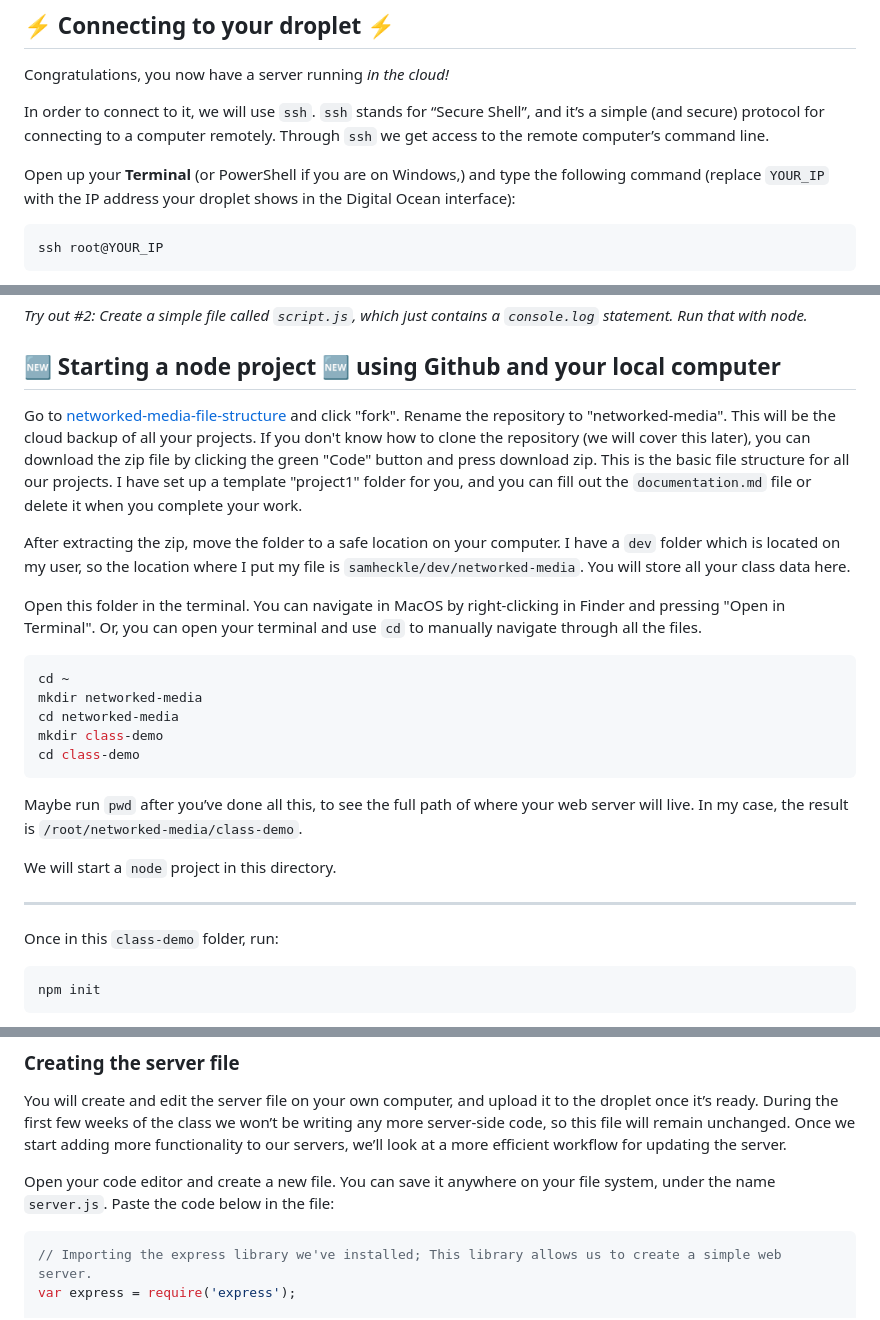
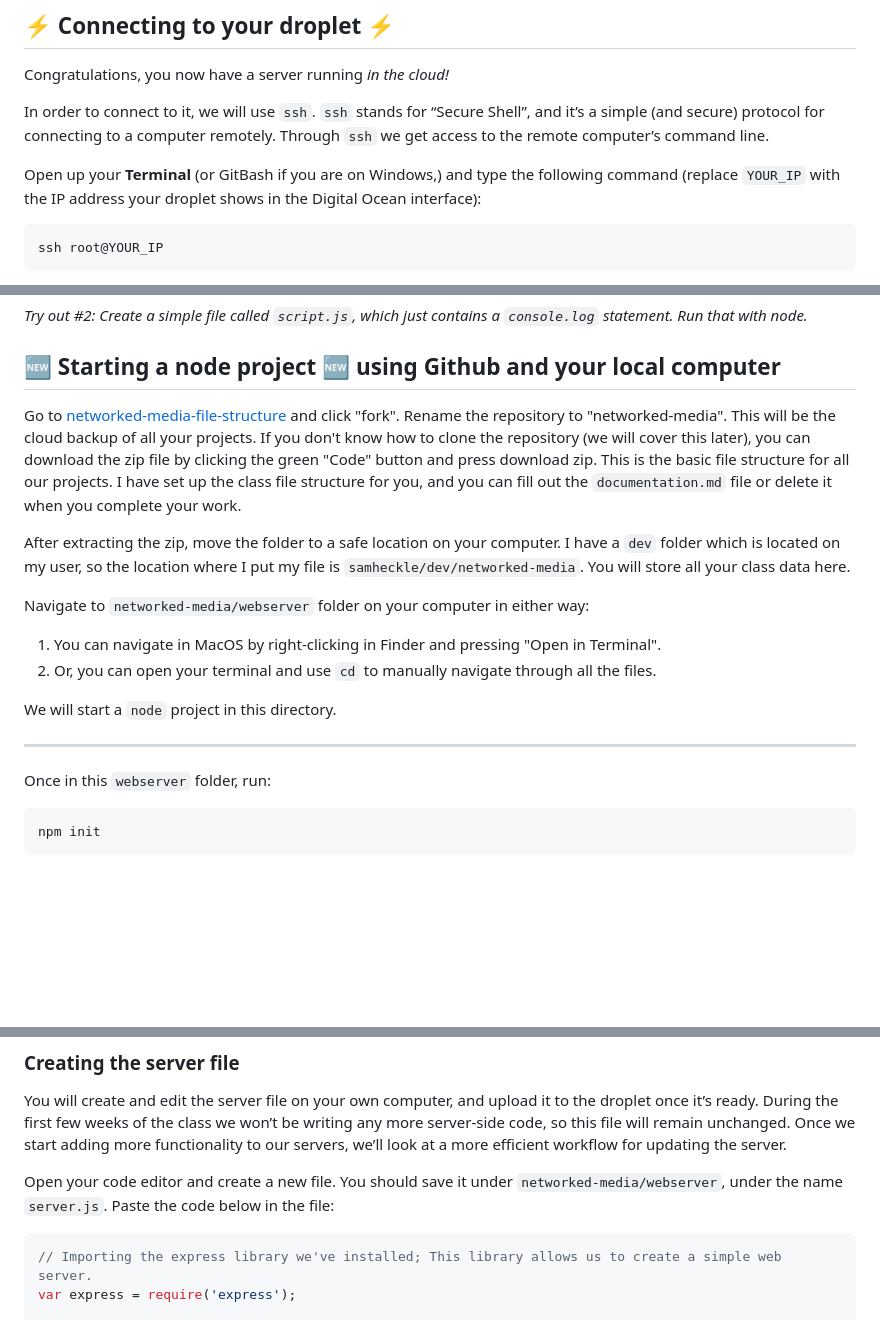
Before and after one commit to samheckle/networked-media-fa-24, a Markdown page: notes/digital_ocean.md, 3 parts joined by grey strips. GitHub-like rendering; blank space fills up the shorter version.

````diff
--- a/notes/digital_ocean.md
+++ b/notes/digital_ocean.md
@@ -47,7 +47,7 @@ Congratulations, you now have a server running *in the cloud!*
 
 In order to connect to it, we will use `ssh`. `ssh` stands for “Secure Shell”, and it’s a simple (and secure) protocol for connecting to a computer remotely. Through `ssh` we get access to the remote computer’s command line.
 
-Open up your **Terminal** (or PowerShell if you are on Windows,) and type the following command (replace `YOUR_IP` with the IP address your droplet shows in the Digital Ocean interface):
+Open up your **Terminal** (or GitBash if you are on Windows,) and type the following command (replace `YOUR_IP` with the IP address your droplet shows in the Digital Ocean interface):
 
 ```bash
 ssh root@YOUR_IP
@@ -103,27 +103,19 @@ In order to check whether `node` and `npm` were properly installed, run the foll
 
 ## 🆕 Starting a node project 🆕 using Github and your local computer
 
-Go to [networked-media-file-structure](https://github.com/samheckle/networked-media-file-structure) and click "fork". Rename the repository to "networked-media". This will be the cloud backup of all your projects. If you don't know how to clone the repository (we will cover this later), you can download the zip file by clicking the green "Code" button and press download zip. This is the basic file structure for all our projects. I have set up a template "project1" folder for you, and you can fill out the `documentation.md` file or delete it when you complete your work.
+Go to [networked-media-file-structure](https://github.com/samheckle/networked-media-file-structure) and click "fork". Rename the repository to "networked-media". This will be the cloud backup of all your projects. If you don't know how to clone the repository (we will cover this later), you can download the zip file by clicking the green "Code" button and press download zip. This is the basic file structure for all our projects. I have set up the class file structure for you, and you can fill out the `documentation.md` file or delete it when you complete your work.
 
 After extracting the zip, move the folder to a safe location on your computer. I have a `dev` folder which is located on my user, so the location where I put my file is `samheckle/dev/networked-media`. You will store all your class data here.
 
-Open this folder in the terminal. You can navigate in MacOS by right-clicking in Finder and pressing "Open in Terminal". Or, you can open your terminal and use `cd` to manually navigate through all the files.
-
-```bash
-cd ~
-mkdir networked-media
-cd networked-media
-mkdir class-demo
-cd class-demo
-```
-
-Maybe run `pwd` after you’ve done all this, to see the full path of where your web server will live.  In my case, the result is `/root/networked-media/class-demo`.
+Navigate to `networked-media/webserver` folder on your computer in either way:
+1. You can navigate in MacOS by right-clicking in Finder and pressing "Open in Terminal".
+2. Or, you can open your terminal and use `cd` to manually navigate through all the files.
 
 We will start a `node` project in this directory.
 
 ---
 
-Once in this `class-demo` folder, run:
+Once in this `webserver` folder, run:
 
 ```bash
 npm init
@@ -153,7 +145,7 @@ This is the default barebones structure of a node project, so you should get use
 
 You will create and edit the server file on your own computer, and upload it to the droplet once it’s ready. During the first few weeks of the class we won’t be writing any more server-side code, so this file will remain unchanged. Once we start adding more functionality to our servers, we’ll look at a more efficient workflow for updating the server.
 
-Open your code editor and create a new file. You can save it anywhere on your file system, under the name `server.js`. Paste the code below in the file:
+Open your code editor and create a new file. You should save it under `networked-media/webserver`, under the name `server.js`. Paste the code below in the file:
 
 ```jsx
 // Importing the express library we've installed; This library allows us to create a simple web server.
````
Also changed, not shown: other parts of notes/digital_ocean.md (+3 -3 lines).
